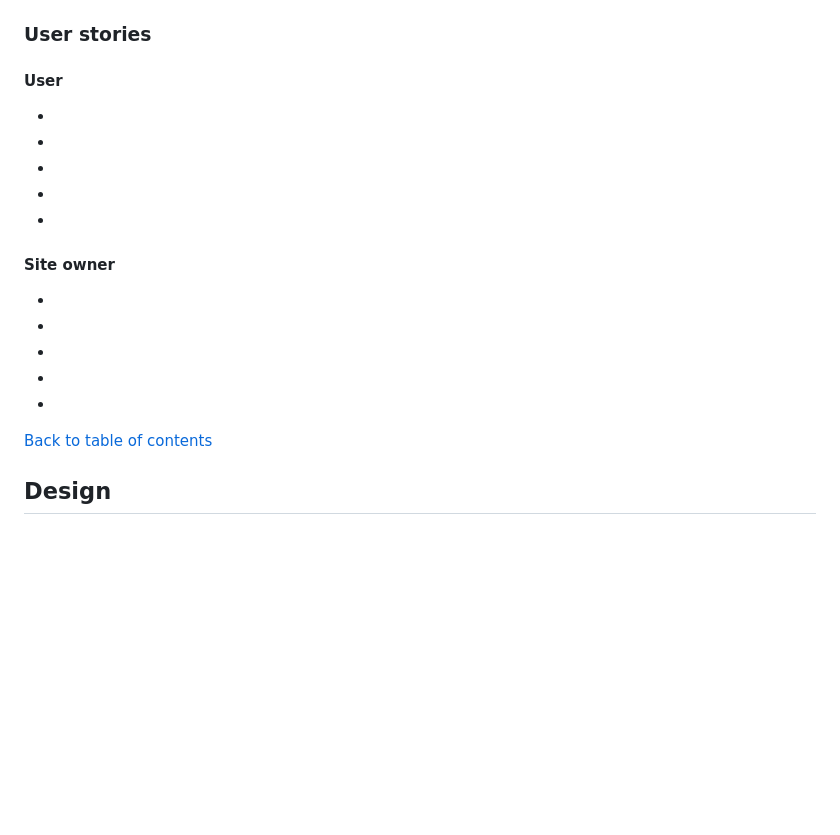
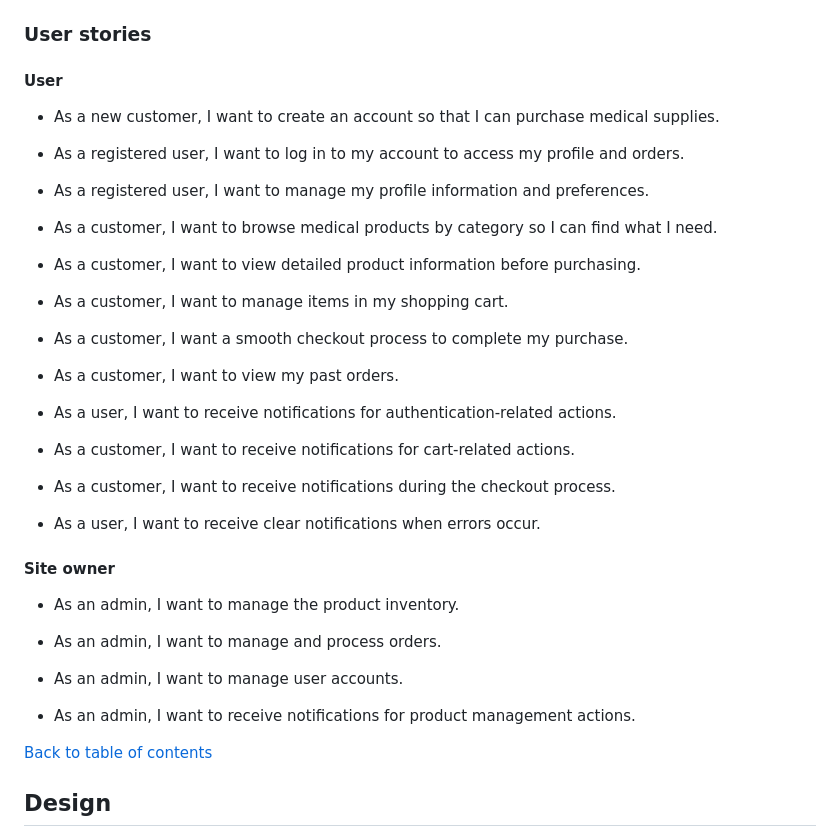
Before and after one commit to alexstrauch/medicart, a Markdown page: README.md, the part around the change. Rendered like a GitHub page; blank space fills up the shorter version.

Commit message:
Add user stories for customer and site owner

```diff
--- a/README.md
+++ b/README.md
@@ -134,27 +134,39 @@ The MediCart platform caters to several key user groups:
 
 #### User
 
--
+- As a new customer, I want to create an account so that I can purchase medical supplies.
 
--
+- As a registered user, I want to log in to my account to access my profile and orders.
 
--
+- As a registered user, I want to manage my profile information and preferences.
 
--
+- As a customer, I want to browse medical products by category so I can find what I need.
 
--
+- As a customer, I want to view detailed product information before purchasing.
+
+- As a customer, I want to manage items in my shopping cart.
+
+- As a customer, I want a smooth checkout process to complete my purchase.
+
+- As a customer, I want to view my past orders.
+
+- As a user, I want to receive notifications for authentication-related actions.
+
+- As a customer, I want to receive notifications for cart-related actions.
+
+- As a customer, I want to receive notifications during the checkout process.
+
+- As a user, I want to receive clear notifications when errors occur.
 
 #### Site owner
 
--
+- As an admin, I want to manage the product inventory.
 
--
+- As an admin, I want to manage and process orders.
 
--
+- As an admin, I want to manage user accounts.
 
--
-
--
+- As an admin, I want to receive notifications for product management actions.
 
 [Back to table of contents](#table-of-contents)
 
```
